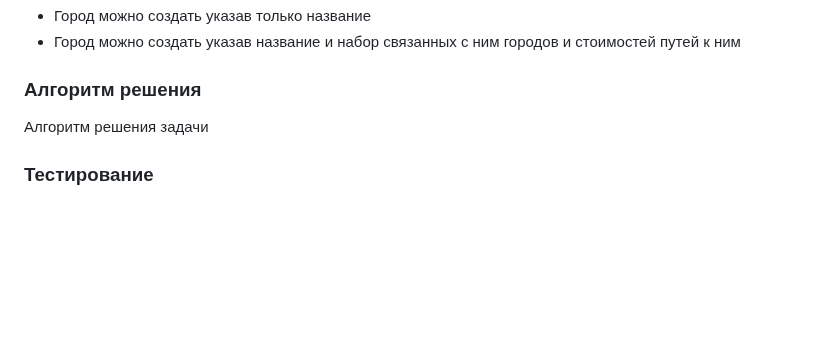
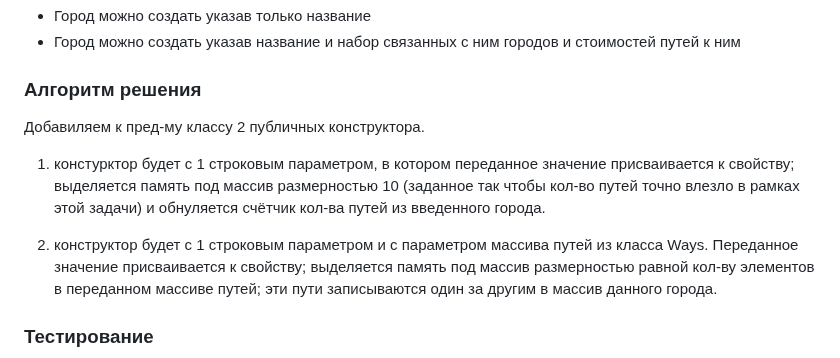
Before and after one commit to agllyyy/lab_cs, a Markdown page: lab_2/README.md, the part around one of its changes. GitHub-like rendering; blank space fills up the shorter version.

```diff
--- a/lab_2/README.md
+++ b/lab_2/README.md
@@ -121,7 +121,10 @@
 
 ### Алгоритм решения
 
-Алгоритм решения задачи
+Добавиляем к пред-му классу 2 публичных конструктора.
+1. констурктор будет с 1 строковым параметром, в котором переданное значение присваивается к свойству; выделяется память под массив размерностью 10 (заданное так чтобы кол-во путей точно влезло в рамках этой задачи) и обнуляется счётчик кол-ва путей из введенного города.
+
+2. конструктор будет с 1 строковым параметром и с параметром массива путей из класса Ways. Переданное значение присваивается к свойству; выделяется память под массив размерностью равной кол-ву элементов в переданном массиве путей; эти пути записываются один за другим в массив данного города.
 
 ### Тестирование
 
```
Also changed, not shown: other parts of lab_2/README.md (+29 -2 lines), lab_2/images/image-6.png (added), lab_2/images/image-7.png (added), 3 other files.
